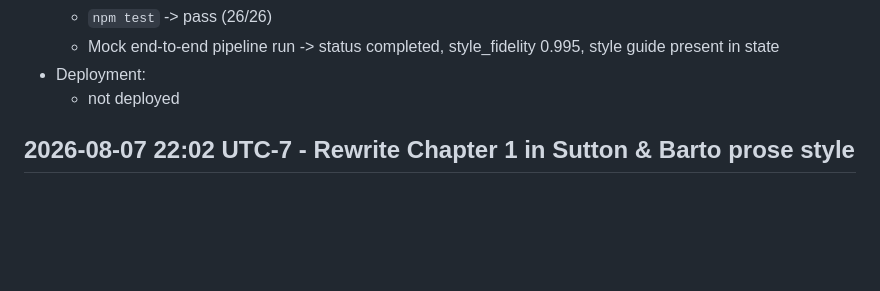
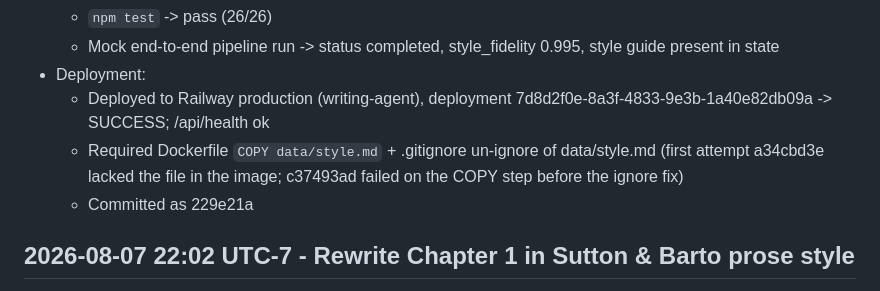
Before and after one commit to pmaxit/agent-catalogue, a Markdown page: agents/changelog.md, the part around the change. Rendered like a GitHub page; blank space fills up the shorter version.

Commit message:
docs(changelog): record Railway production deployment of style guide gate
Co-authored-by: Cursor <cursoragent@cursor.com>

```diff
--- a/agents/changelog.md
+++ b/agents/changelog.md
@@ -64,7 +64,9 @@ Append-only log for agent work in this repository.
   - `npm test` -> pass (26/26)
   - Mock end-to-end pipeline run -> status completed, style_fidelity 0.995, style guide present in state
 - Deployment:
-  - not deployed
+  - Deployed to Railway production (writing-agent), deployment 7d8d2f0e-8a3f-4833-9e3b-1a40e82db09a -> SUCCESS; /api/health ok
+  - Required Dockerfile `COPY data/style.md` + .gitignore un-ignore of data/style.md (first attempt a34cbd3e lacked the file in the image; c37493ad failed on the COPY step before the ignore fix)
+  - Committed as 229e21a
 
 ## 2026-08-07 22:02 UTC-7 - Rewrite Chapter 1 in Sutton & Barto prose style
 - Summary:
```
